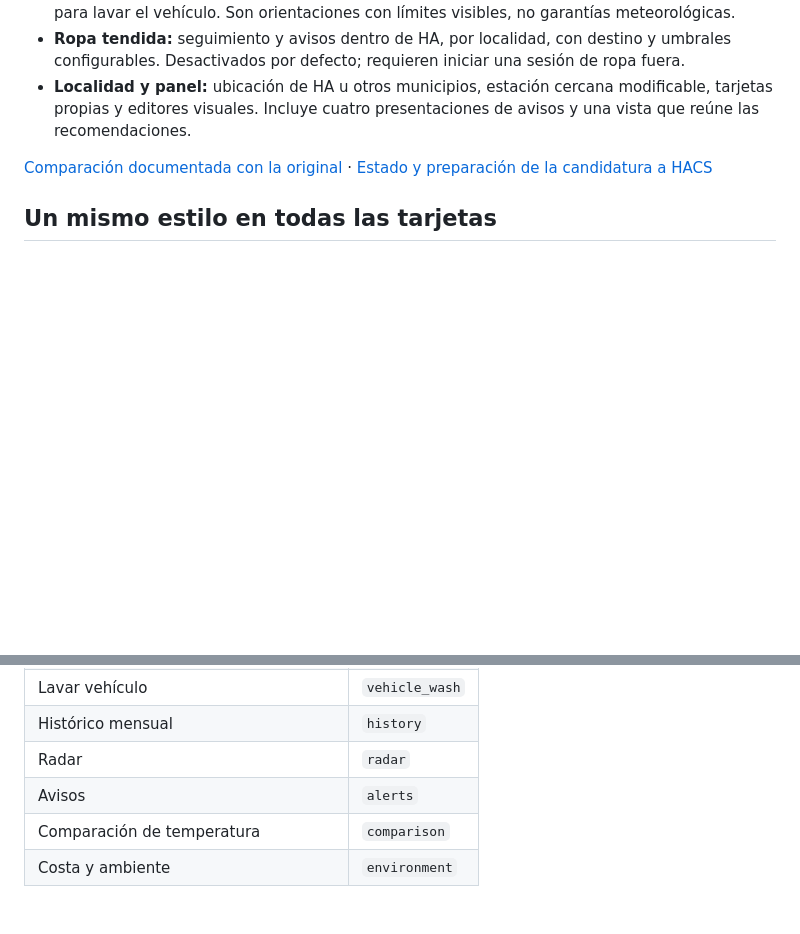
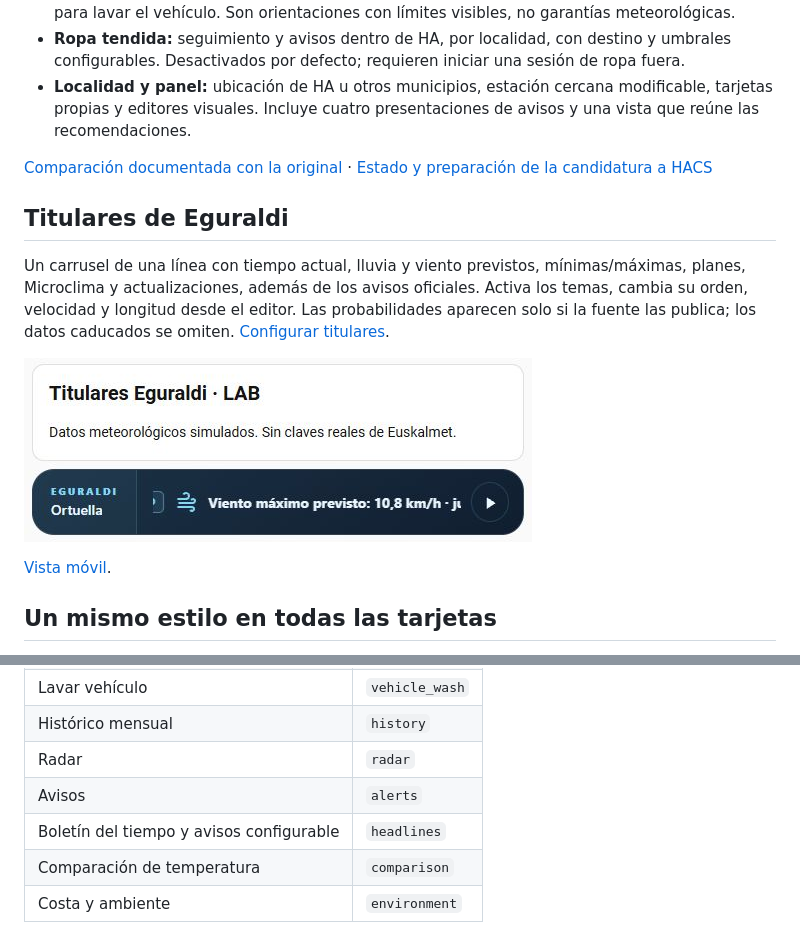
Before and after one commit to GOG23-Software-Studio/eguraldi, a Markdown page: README.md, 2 parts joined by grey strips. Drawn GitHub-style; pictures changed too: docs/news-headlines.jpg (added); blank space fills up the shorter version.

```diff
--- a/README.md
+++ b/README.md
@@ -38,6 +38,14 @@ Su desarrollo propio se centra en conectar esa información con cada hogar:
 - **Localidad y panel:** ubicación de HA u otros municipios, estación cercana modificable, tarjetas propias y editores visuales. Incluye cuatro presentaciones de avisos y una vista que reúne las recomendaciones.
 
 [Comparación documentada con la original](docs/DIFFERENCES.md) · [Estado y preparación de la candidatura a HACS](docs/HACS_READINESS.md)
+
+## Titulares de Eguraldi
+
+Un carrusel de una línea con tiempo actual, lluvia y viento previstos, mínimas/máximas, planes, Microclima y actualizaciones, además de los avisos oficiales. Activa los temas, cambia su orden, velocidad y longitud desde el editor. Las probabilidades aparecen solo si la fuente las publica; los datos caducados se omiten. [Configurar titulares](docs/HEADLINES.md).
+
+![Boletín Eguraldi en Home Assistant, con datos simulados](docs/news-headlines.jpg)
+
+[Vista móvil](docs/news-headlines-mobile.jpg).
 
 ## Un mismo estilo en todas las tarjetas
 
@@ -201,6 +209,7 @@ mode: dashboard
 | Histórico mensual | `history` |
 | Radar | `radar` |
 | Avisos | `alerts` |
+| Boletín del tiempo y avisos configurable | `headlines` |
 | Comparación de temperatura | `comparison` |
 | Costa y ambiente | `environment` |
 
```
Also changed, not shown: README.eu.md (+7 -0 lines), docs/HEADLINES.md (added, +55 -0 lines), docs/news-headlines-mobile.jpg (added), 13 other files.
